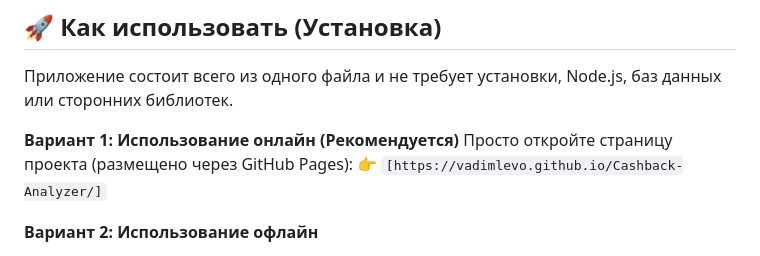
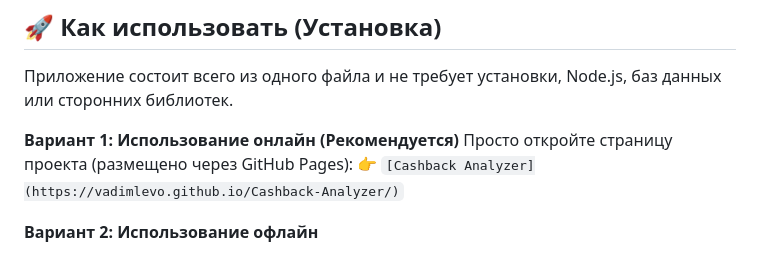
Before and after one commit to VadimLevo/Cashback-Analyzer, a Markdown page: README.md, the part around the change. Rendered like a GitHub page.

```diff
--- a/README.md
+++ b/README.md
@@ -34,7 +34,7 @@
 
 **Вариант 1: Использование онлайн (Рекомендуется)**
 Просто откройте страницу проекта (размещено через GitHub Pages):
-👉 `[https://vadimlevo.github.io/Cashback-Analyzer/]`
+👉 `[Cashback Analyzer](https://vadimlevo.github.io/Cashback-Analyzer/)`
 
 **Вариант 2: Использование офлайн**
 1. Скачайте файл `index.html` из этого репозитория.
```
